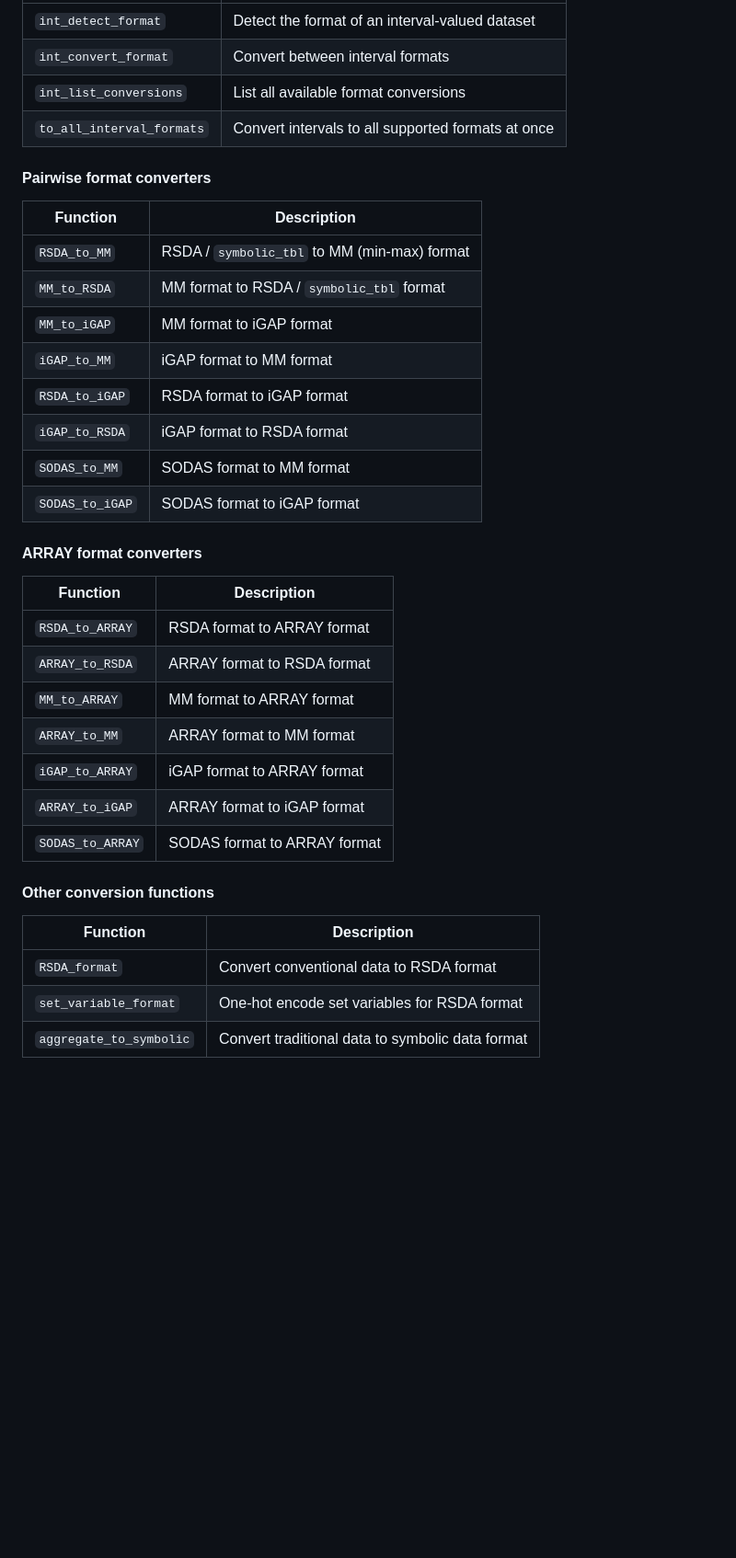
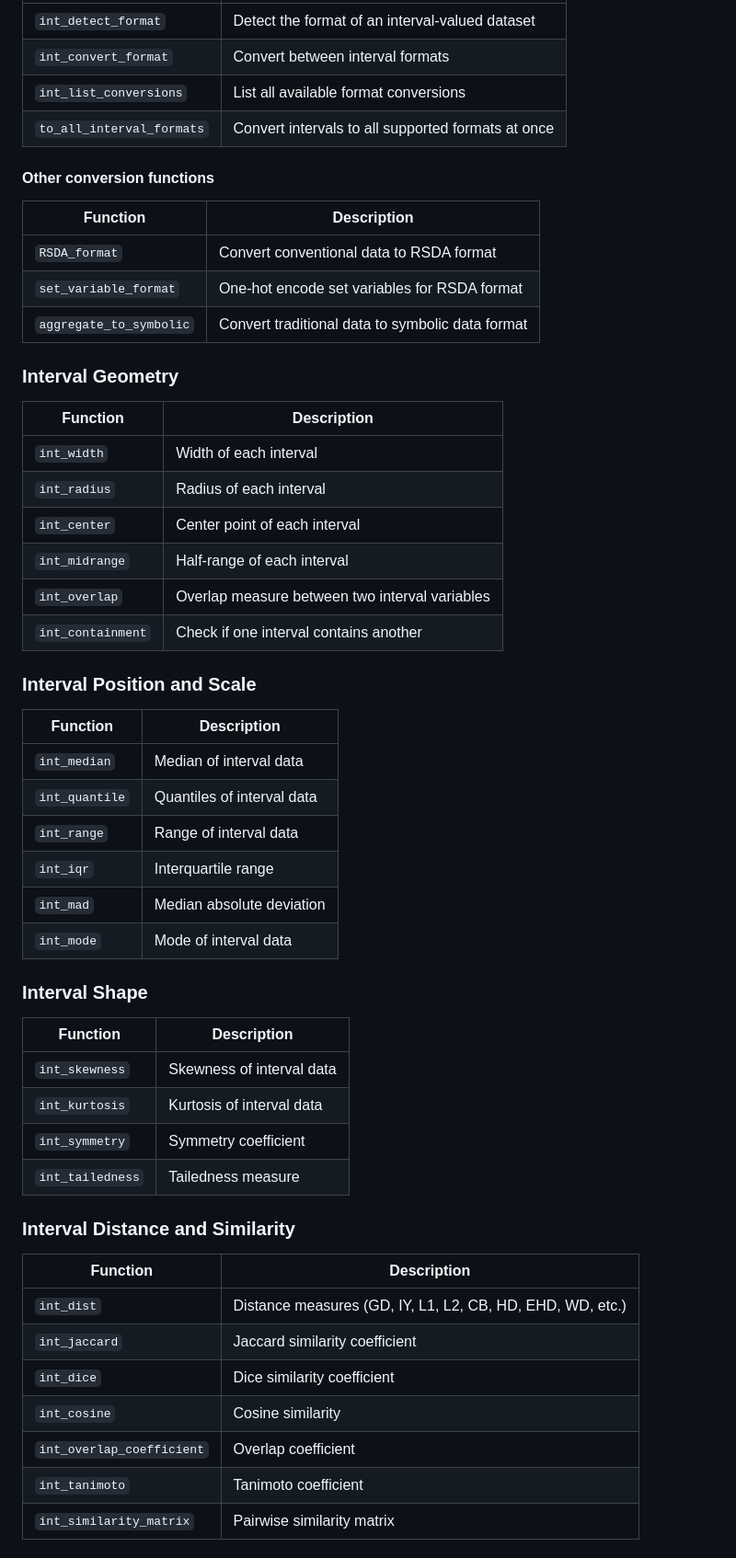
Before and after one commit to hanmingwu1103/dataSDA, a Markdown page: README.md, the part around one of its changes. Shown at 92% size. Drawn GitHub-style; blank space fills up the shorter version.

Commit message:
Update README: remove converter tables, expand function documentation
- Remove Pairwise format converters and ARRAY format converters blocks
- Add Interval Geometry, Position/Scale, Shape, Distance/Similarity,
  Robust Statistics, and Uncertainty/Variability function sections
- Add aggregate_to_symbolic to Utilities

Used-tool: Claude Opus 4.6 (1M context)

```diff
--- a/README.md
+++ b/README.md
@@ -80,31 +80,6 @@ hist_cor(HistDAWass::BLOOD, var_name1 = "Cholesterol",
 | `int_list_conversions` | List all available format conversions |
 | `to_all_interval_formats` | Convert intervals to all supported formats at once |
 
-#### Pairwise format converters
-
-| Function | Description |
-|---|---|
-| `RSDA_to_MM` | RSDA / `symbolic_tbl` to MM (min-max) format |
-| `MM_to_RSDA` | MM format to RSDA / `symbolic_tbl` format |
-| `MM_to_iGAP` | MM format to iGAP format |
-| `iGAP_to_MM` | iGAP format to MM format |
-| `RSDA_to_iGAP` | RSDA format to iGAP format |
-| `iGAP_to_RSDA` | iGAP format to RSDA format |
-| `SODAS_to_MM` | SODAS format to MM format |
-| `SODAS_to_iGAP` | SODAS format to iGAP format |
-
-#### ARRAY format converters
-
-| Function | Description |
-|---|---|
-| `RSDA_to_ARRAY` | RSDA format to ARRAY format |
-| `ARRAY_to_RSDA` | ARRAY format to RSDA format |
-| `MM_to_ARRAY` | MM format to ARRAY format |
-| `ARRAY_to_MM` | ARRAY format to MM format |
-| `iGAP_to_ARRAY` | iGAP format to ARRAY format |
-| `ARRAY_to_iGAP` | ARRAY format to iGAP format |
-| `SODAS_to_ARRAY` | SODAS format to ARRAY format |
-
 #### Other conversion functions
 
 | Function | Description |
@@ -112,3 +87,47 @@ hist_cor(HistDAWass::BLOOD, var_name1 = "Cholesterol",
 | `RSDA_format` | Convert conventional data to RSDA format |
 | `set_variable_format` | One-hot encode set variables for RSDA format |
 | `aggregate_to_symbolic` | Convert traditional data to symbolic data format |
+
+### Interval Geometry
+
+| Function | Description |
+|---|---|
+| `int_width` | Width of each interval |
+| `int_radius` | Radius of each interval |
+| `int_center` | Center point of each interval |
+| `int_midrange` | Half-range of each interval |
+| `int_overlap` | Overlap measure between two interval variables |
+| `int_containment` | Check if one interval contains another |
+
+### Interval Position and Scale
+
+| Function | Description |
+|---|---|
+| `int_median` | Median of interval data |
+| `int_quantile` | Quantiles of interval data |
+| `int_range` | Range of interval data |
+| `int_iqr` | Interquartile range |
+| `int_mad` | Median absolute deviation |
+| `int_mode` | Mode of interval data |
+
+### Interval Shape
+
+| Function | Description |
+|---|---|
+| `int_skewness` | Skewness of interval data |
+| `int_kurtosis` | Kurtosis of interval data |
+| `int_symmetry` | Symmetry coefficient |
+| `int_tailedness` | Tailedness measure |
+
+### Interval Distance and Similarity
+
+| Function | Description |
+|---|---|
+| `int_dist` | Distance measures (GD, IY, L1, L2, CB, HD, EHD, WD, etc.) |
+| `int_jaccard` | Jaccard similarity coefficient |
+| `int_dice` | Dice similarity coefficient |
+| `int_cosine` | Cosine similarity |
+| `int_overlap_coefficient` | Overlap coefficient |
+| `int_tanimoto` | Tanimoto coefficient |
+| `int_similarity_matrix` | Pairwise similarity matrix |
+
```
Also changed, not shown: other parts of README.md (+21 -0 lines).
